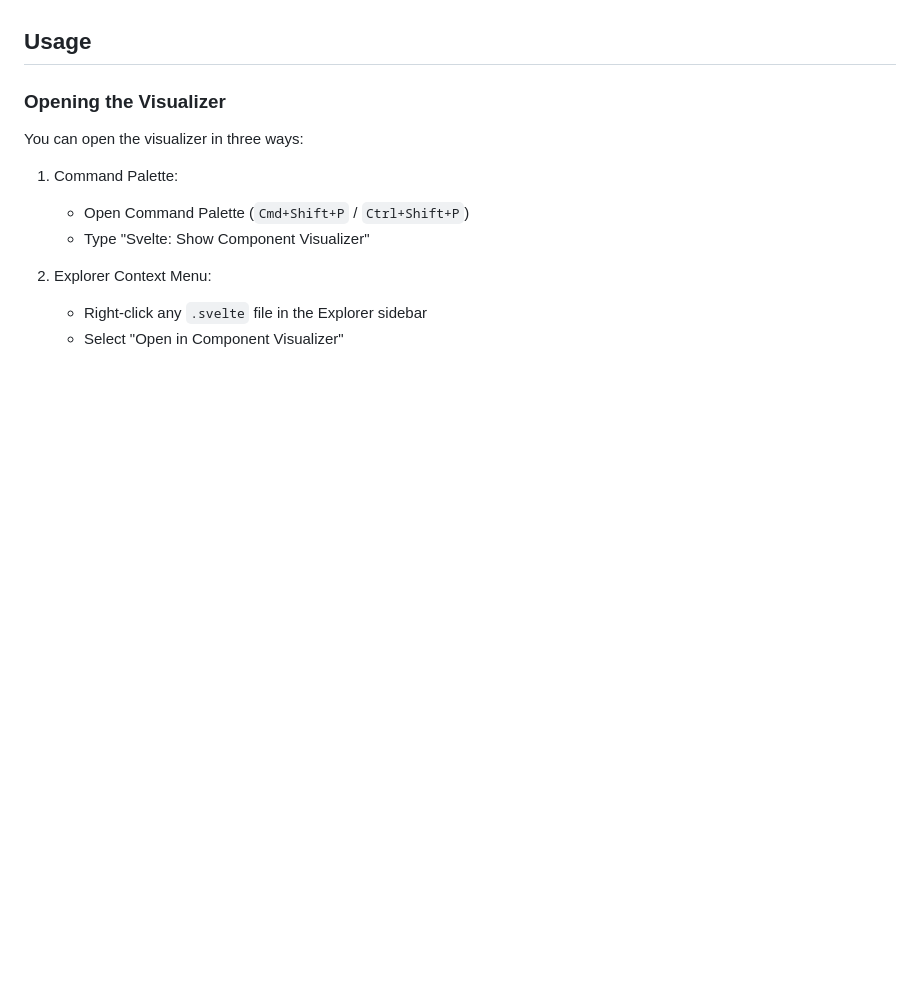
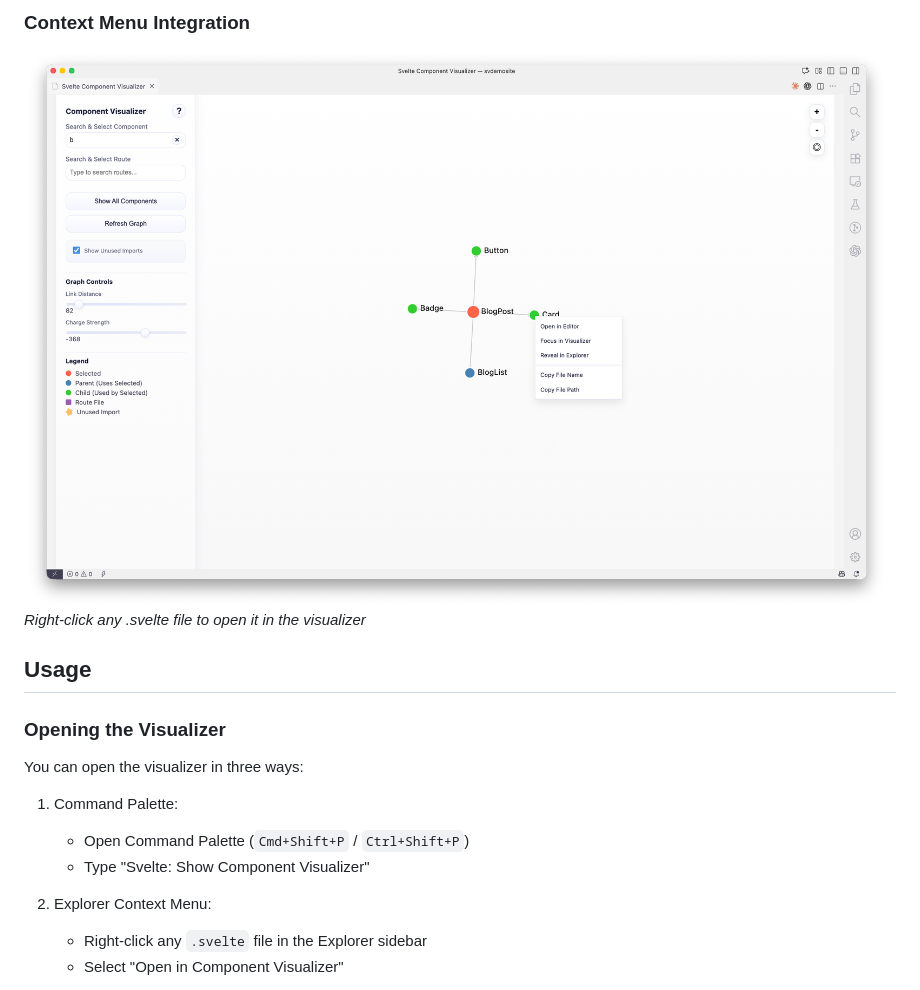
Before and after one commit to jamcgrath/svelte-component-visualizer, a Markdown page: README.md, the part around one of its changes. GitHub-like rendering; pictures changed too: screenshots/context-menu.png (added); blank space fills up the shorter version.

Commit message:
add screenshots

```diff
--- a/README.md
+++ b/README.md
@@ -20,3 +35,6 @@ A VSCode extension that visualizes Svelte component dependencies as an interacti
+### Context Menu Integration
+![Context Menu](./screenshots/context-menu.png)
+*Right-click any .svelte file to open it in the visualizer*
 
 ## Usage
 
```
Also changed, not shown: other parts of README.md (+17 -2 lines), CHANGELOG.md (added, +40 -0 lines), icon.png (added), screenshots/focused-view.png (added), screenshots/hero-graph.png (added), screenshots/search.png (added), 2 other files.
